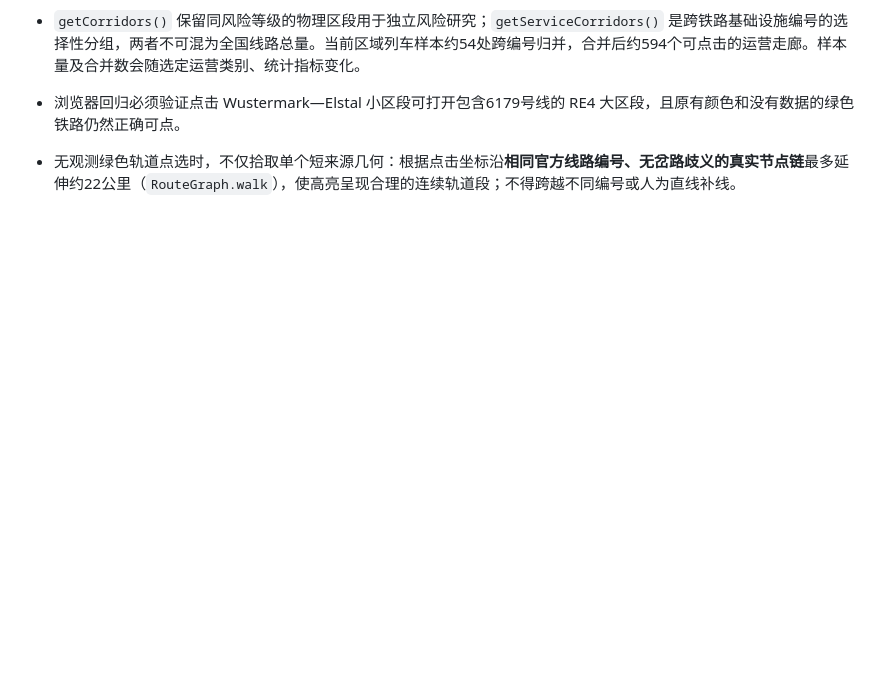
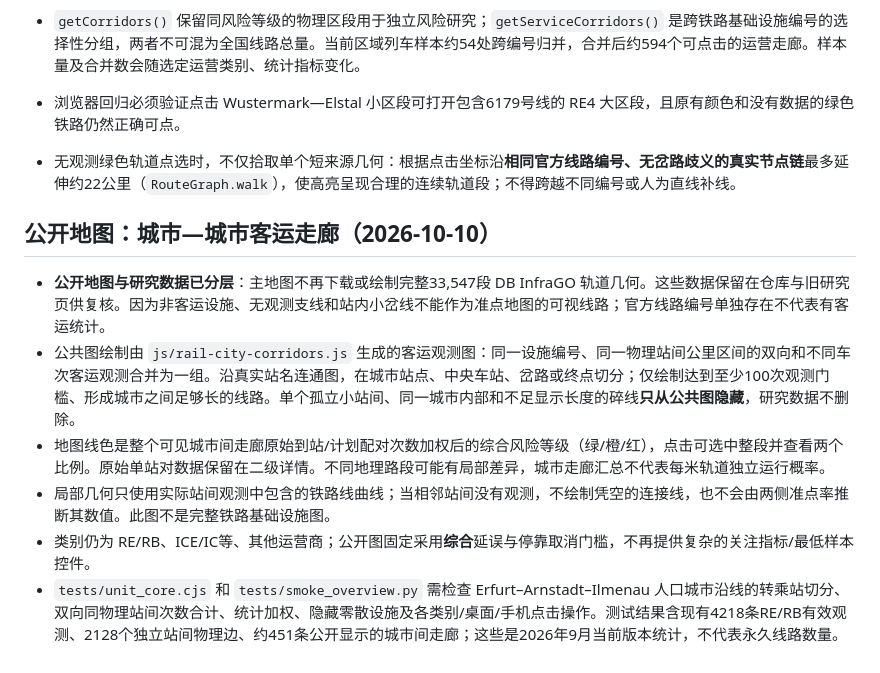
Before and after one commit to 1959124923wyz-sys/German-Map, a Markdown page: topics/railway/README.md, the part around the change. GitHub-like rendering; blank space fills up the shorter version.

Commit message:
docs(07): document city-level observed-only public visualization and retention of full official research geometry

```diff
--- a/topics/railway/README.md
+++ b/topics/railway/README.md
@@ -76,3 +76,12 @@
 - 浏览器回归必须验证点击 Wustermark—Elstal 小区段可打开包含6179号线的 RE4 大区段，且原有颜色和没有数据的绿色铁路仍然正确可点。
 
 - 无观测绿色轨道点选时，不仅拾取单个短来源几何：根据点击坐标沿**相同官方线路编号、无岔路歧义的真实节点链**最多延伸约22公里（`RouteGraph.walk`），使高亮呈现合理的连续轨道段；不得跨越不同编号或人为直线补线。
+
+## 公开地图：城市—城市客运走廊（2026-10-10）
+
+- **公开地图与研究数据已分层**：主地图不再下载或绘制完整33,547段 DB InfraGO 轨道几何。这些数据保留在仓库与旧研究页供复核。因为非客运设施、无观测支线和站内小岔线不能作为准点地图的可视线路；官方线路编号单独存在不代表有客运统计。
+- 公共图绘制由 `js/rail-city-corridors.js` 生成的客运观测图：同一设施编号、同一物理站间公里区间的双向和不同车次客运观测合并为一组。沿真实站名连通图，在城市站点、中央车站、岔路或终点切分；仅绘制达到至少100次观测门槛、形成城市之间足够长的线路。单个孤立小站间、同一城市内部和不足显示长度的碎线**只从公共图隐藏**，研究数据不删除。
+- 地图线色是整个可见城市间走廊原始到站/计划配对次数加权后的综合风险等级（绿/橙/红），点击可选中整段并查看两个比例。原始单站对数据保留在二级详情。不同地理路段可能有局部差异，城市走廊汇总不代表每米轨道独立运行概率。
+- 局部几何只使用实际站间观测中包含的铁路线曲线；当相邻站间没有观测，不绘制凭空的连接线，也不会由两侧准点率推断其数值。此图不是完整铁路基础设施图。
+- 类别仍为 RE/RB、ICE/IC等、其他运营商；公开图固定采用**综合**延误与停靠取消门槛，不再提供复杂的关注指标/最低样本控件。
+- `tests/unit_core.cjs` 和 `tests/smoke_overview.py` 需检查 Erfurt–Arnstadt–Ilmenau 人口城市沿线的转乘站切分、双向同物理站间次数合计、统计加权、隐藏零散设施及各类别/桌面/手机点击操作。测试结果含现有4218条RE/RB有效观测、2128个独立站间物理边、约451条公开显示的城市间走廊；这些是2026年9月当前版本统计，不代表永久线路数量。
```
